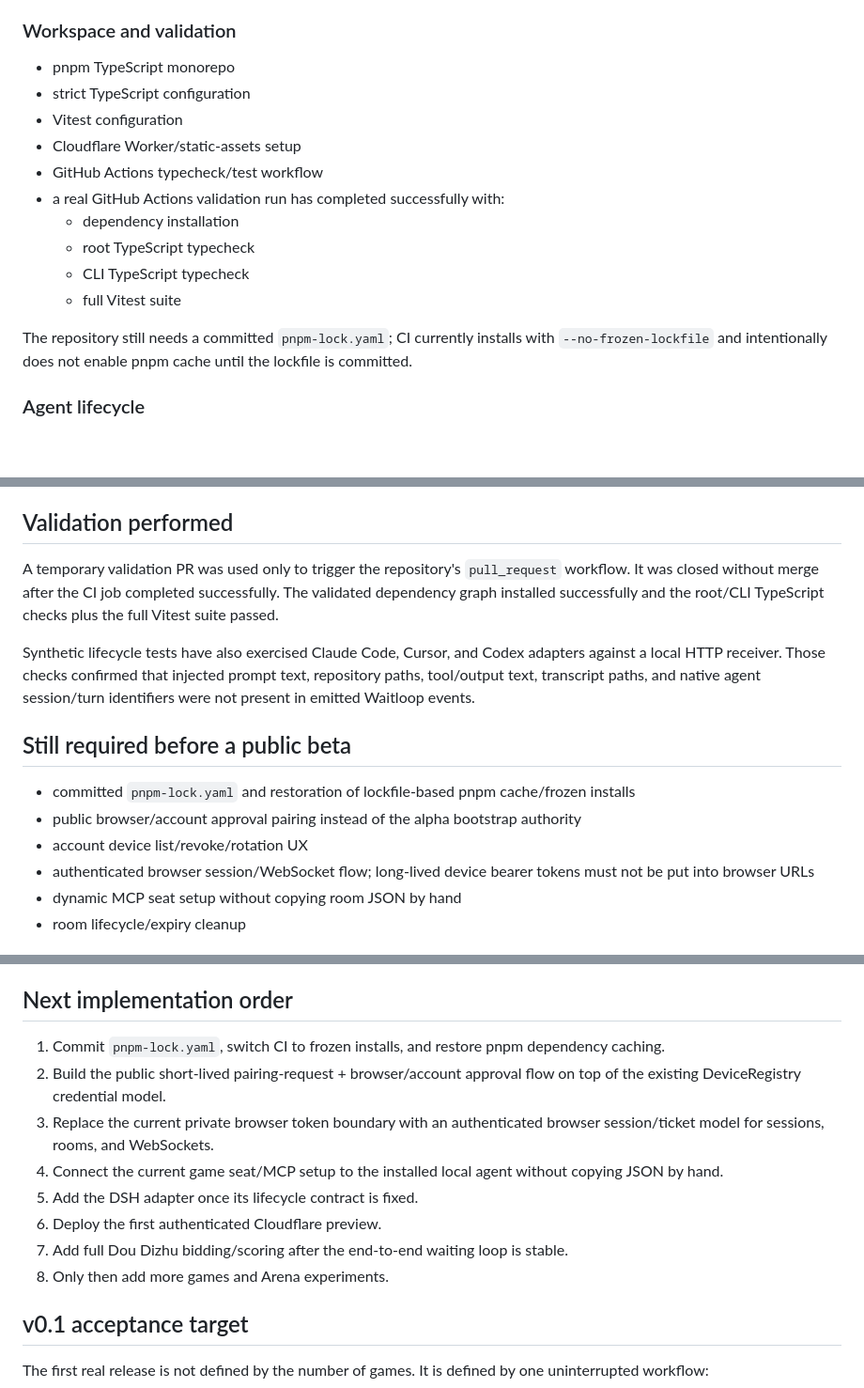
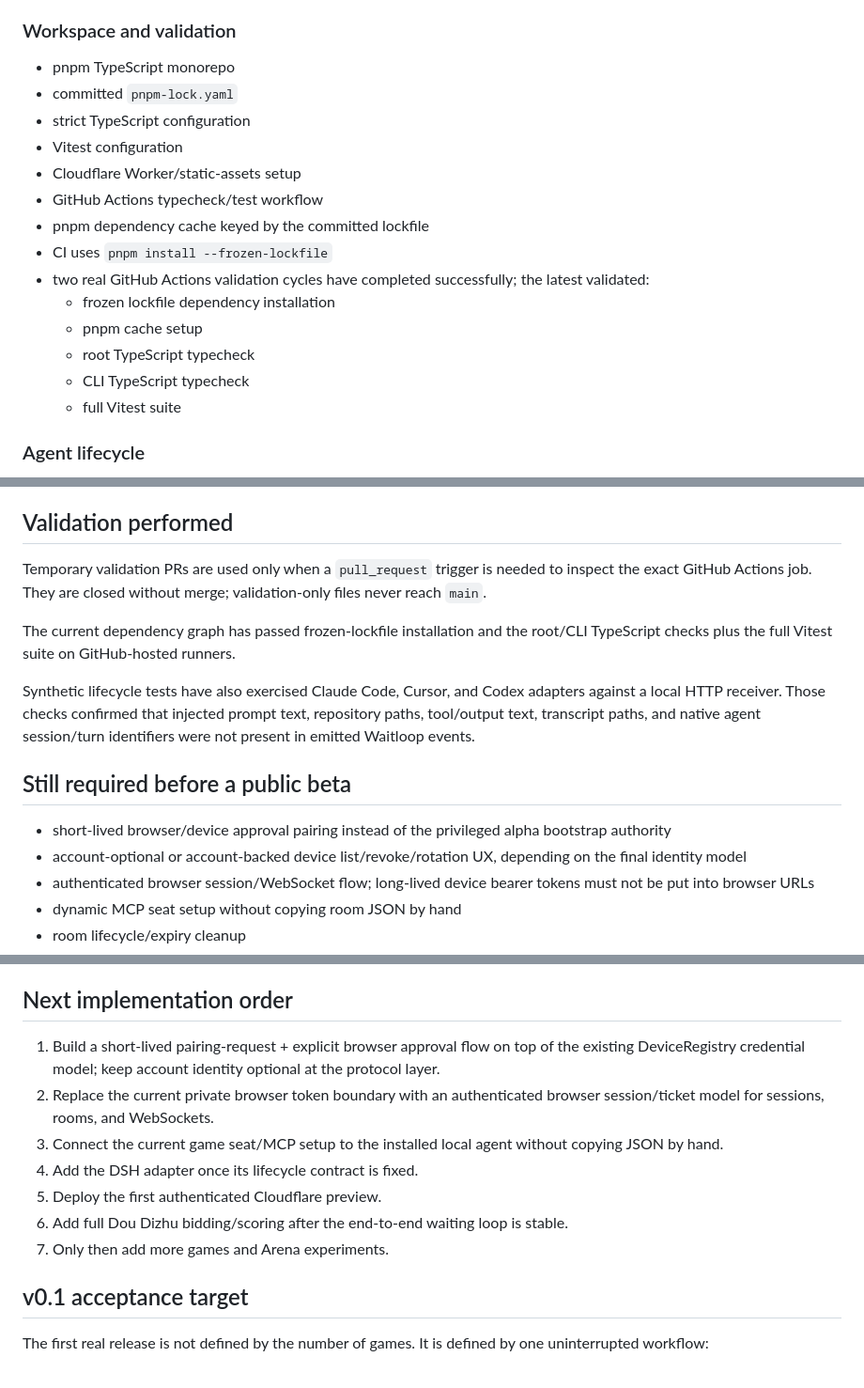
Before and after one commit to shixushi2025/waitloop, a Markdown page: docs/status.md, 3 parts joined by grey strips. Shown at 94% size. Rendered like a GitHub page; blank space fills up the shorter version.

Commit message:
docs: mark frozen lockfile validation complete

```diff
--- a/docs/status.md
+++ b/docs/status.md
@@ -17,17 +17,19 @@ This file records what is actually implemented on `main`. It is intentionally na
 ### Workspace and validation
 
 - pnpm TypeScript monorepo
+- committed `pnpm-lock.yaml`
 - strict TypeScript configuration
 - Vitest configuration
 - Cloudflare Worker/static-assets setup
 - GitHub Actions typecheck/test workflow
-- a real GitHub Actions validation run has completed successfully with:
-  - dependency installation
+- pnpm dependency cache keyed by the committed lockfile
+- CI uses `pnpm install --frozen-lockfile`
+- two real GitHub Actions validation cycles have completed successfully; the latest validated:
+  - frozen lockfile dependency installation
+  - pnpm cache setup
   - root TypeScript typecheck
   - CLI TypeScript typecheck
   - full Vitest suite
-
-The repository still needs a committed `pnpm-lock.yaml`; CI currently installs with `--no-frozen-lockfile` and intentionally does not enable pnpm cache until the lockfile is committed.
 
 ### Agent lifecycle
 
@@ -128,15 +130,16 @@ The alpha currently assigns the landlord explicitly when creating a room. A full
 
 ## Validation performed
 
-A temporary validation PR was used only to trigger the repository's `pull_request` workflow. It was closed without merge after the CI job completed successfully. The validated dependency graph installed successfully and the root/CLI TypeScript checks plus the full Vitest suite passed.
+Temporary validation PRs are used only when a `pull_request` trigger is needed to inspect the exact GitHub Actions job. They are closed without merge; validation-only files never reach `main`.
+
+The current dependency graph has passed frozen-lockfile installation and the root/CLI TypeScript checks plus the full Vitest suite on GitHub-hosted runners.
 
 Synthetic lifecycle tests have also exercised Claude Code, Cursor, and Codex adapters against a local HTTP receiver. Those checks confirmed that injected prompt text, repository paths, tool/output text, transcript paths, and native agent session/turn identifiers were not present in emitted Waitloop events.
 
 ## Still required before a public beta
 
-- committed `pnpm-lock.yaml` and restoration of lockfile-based pnpm cache/frozen installs
-- public browser/account approval pairing instead of the alpha bootstrap authority
-- account device list/revoke/rotation UX
+- short-lived browser/device approval pairing instead of the privileged alpha bootstrap authority
+- account-optional or account-backed device list/revoke/rotation UX, depending on the final identity model
 - authenticated browser session/WebSocket flow; long-lived device bearer tokens must not be put into browser URLs
 - dynamic MCP seat setup without copying room JSON by hand
 - room lifecycle/expiry cleanup
@@ -150,14 +153,13 @@ Synthetic lifecycle tests have also exercised Claude Code, Cursor, and Codex ada
 
 ## Next implementation order
 
-1. Commit `pnpm-lock.yaml`, switch CI to frozen installs, and restore pnpm dependency caching.
-2. Build the public short-lived pairing-request + browser/account approval flow on top of the existing DeviceRegistry credential model.
-3. Replace the current private browser token boundary with an authenticated browser session/ticket model for sessions, rooms, and WebSockets.
-4. Connect the current game seat/MCP setup to the installed local agent without copying JSON by hand.
-5. Add the DSH adapter once its lifecycle contract is fixed.
-6. Deploy the first authenticated Cloudflare preview.
-7. Add full Dou Dizhu bidding/scoring after the end-to-end waiting loop is stable.
-8. Only then add more games and Arena experiments.
+1. Build a short-lived pairing-request + explicit browser approval flow on top of the existing DeviceRegistry credential model; keep account identity optional at the protocol layer.
+2. Replace the current private browser token boundary with an authenticated browser session/ticket model for sessions, rooms, and WebSockets.
+3. Connect the current game seat/MCP setup to the installed local agent without copying JSON by hand.
+4. Add the DSH adapter once its lifecycle contract is fixed.
+5. Deploy the first authenticated Cloudflare preview.
+6. Add full Dou Dizhu bidding/scoring after the end-to-end waiting loop is stable.
+7. Only then add more games and Arena experiments.
 
 ## v0.1 acceptance target
 
```
Also changed, not shown: other parts of docs/status.md (+1 -1 lines).
